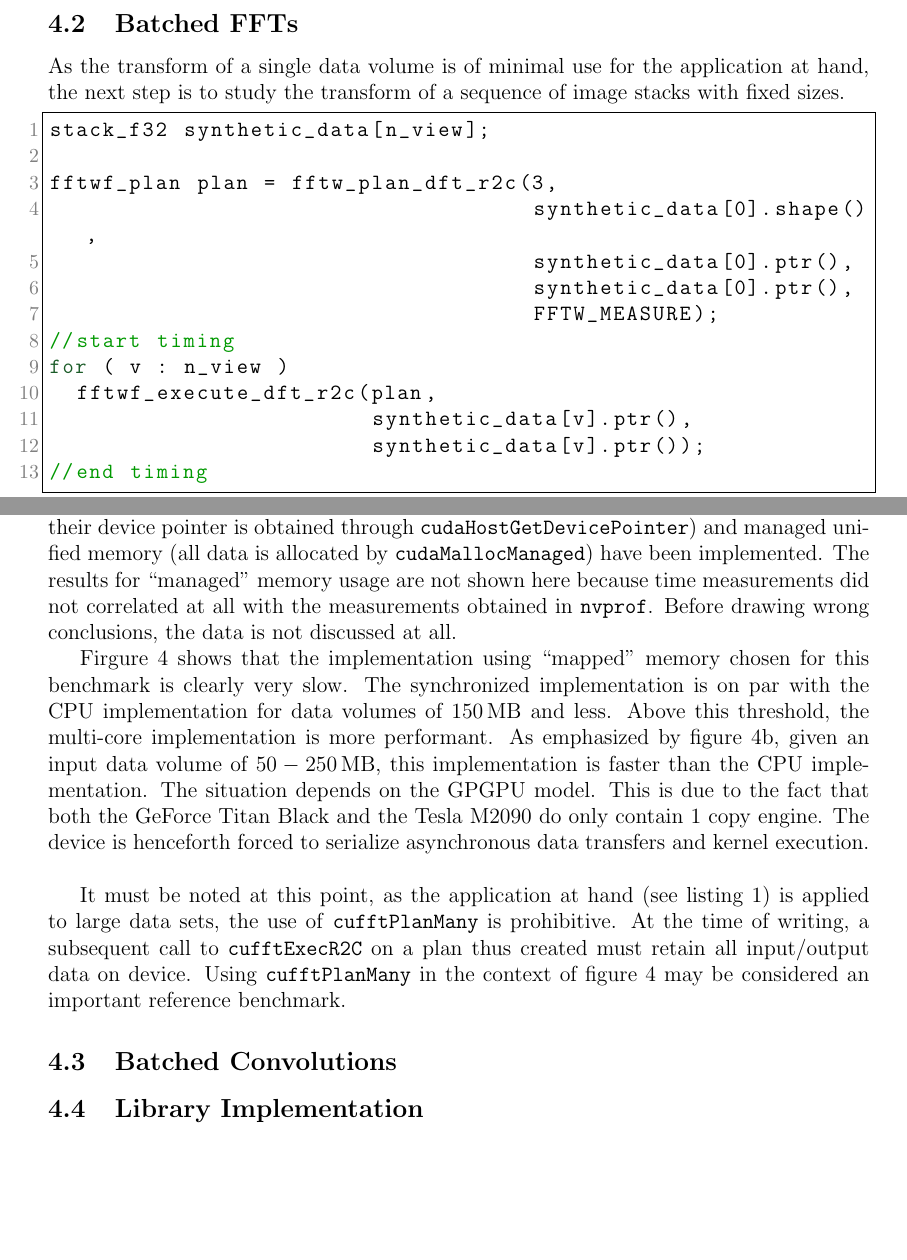
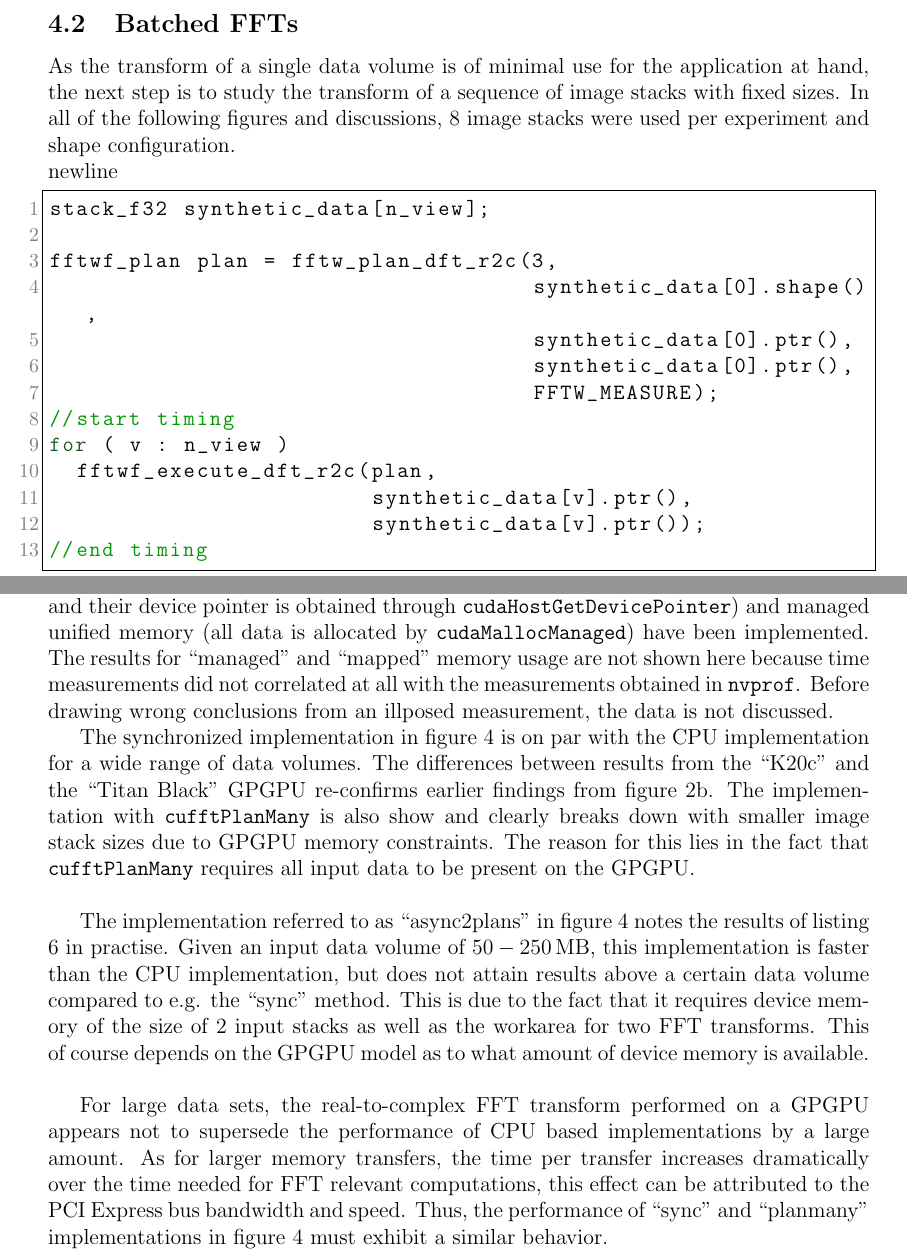
Before and after one commit to psteinb/gtc2015, a LaTeX paper (gtc_2015_paper/lmvn.tex, which reads gtc_2015_paper/models.tex): two parts of pages 9 and 10 of 13 before the commit and two parts of pages 9 and 10 of 15 after it, joined at a grey line, cut so that both start at the same text, the shorter picture padded with empty space. Compiled offline with pdfLaTeX.

Commit message:
continued to fill models

```diff
--- a/gtc_2015_paper/models.tex
+++ b/gtc_2015_paper/models.tex
@@ -69,7 +69,7 @@ Firgure \ref{fig:single_fft_api_fraction} implies, that if data transfer can be
 
 \clearpage
 \subsection{Batched FFTs}
-As the transform of a single data volume is of minimal use for the application at hand, the next step is to study the transform of a sequence of image stacks with fixed sizes.
+As the transform of a single data volume is of minimal use for the application at hand, the next step is to study the transform of a sequence of image stacks with fixed sizes. In all of the following figures and discussions, 8 image stacks were used per experiment and shape configuration.\\newline
 
 \begin{lstlisting}[caption={Batched FFT on synthetic data performed on CPU in pseudo-code based on the \fftw{} syntax.},label={lst:batched_fft_cpu}]
 stack_f32 synthetic_data[n_view];
@@ -140,7 +140,7 @@ cudaDeviceSynchronize();
 
 
 What however becomes clear is that synchronous (figure \ref{fig:batched_fft_sync}) are not beneficial as data transfers to the \gpu{} are performed sequentially. Asynchronous transfers using the same number of streams as there are image stacks (figure \ref{fig:batched_fft_async}) are also not performant (mostly due to the lack of copy engines). But if the number of transfer streams correlates with the number of copy engines the \gpu{} offers, data transfers and computations can be overlaid to some higher extent and runtime benefits can be obtained (figure \ref{fig:batched_fft_async2plans}). Besides the ones just discussed, other host-device data transfer methods were benchmarked.
-For example, mapped memory usage (buffers are marked by \texttt{cudaHostRegister} and their device pointer is obtained through \texttt{cudaHostGetDevicePointer}) and managed unified memory (all data is allocated by \texttt{cudaMallocManaged}) have been implemented. The results for ``managed'' memory usage are not shown here because time measurements did not correlated at all with the measurements obtained in \texttt{nvprof}. Before drawing wrong conclusions, the data is not discussed at all.
+For example, mapped memory usage (buffers are marked by \texttt{cudaHostRegister} and their device pointer is obtained through \texttt{cudaHostGetDevicePointer}) and managed unified memory (all data is allocated by \texttt{cudaMallocManaged}) have been implemented. The results for ``managed'' and ``mapped'' memory usage are not shown here because time measurements did not correlated at all with the measurements obtained in \texttt{nvprof}. Before drawing wrong conclusions from an illposed measurement, the data is not discussed.
 
 \begin{figure}[h]
   \centering
@@ -162,7 +162,9 @@ For example, mapped memory usage (buffers are marked by \texttt{cudaHostRegister
 \end{figure}
 
 
-Firgure \ref{fig:rt_batched_fft} shows that the implementation using ``mapped'' memory chosen for this benchmark is clearly very slow. The synchronized implementation is on par with the \cpu{} implementation for data volumes of $\unit[150]{MB}$ and less. Above this threshold, the multi-core implementation is more performant. As emphasized by figure \ref{fig:batched_fft_speed_up}, given an input data volume of $\unit[50-250]{MB}$, this implementation is faster than the \cpu{} implementation. The situation depends on the \gpu{} model. This is due to the fact that both the GeForce Titan Black and the Tesla M2090 do only contain 1 copy engine. The device is henceforth forced to serialize asynchronous data transfers and kernel execution.\newline
+The synchronized implementation in figure \ref{fig:rt_batched_fft} is on par with the \cpu{} implementation for a wide range of data volumes. The differences between results from the ``K20c'' and the ``Titan Black'' \gpu{} re-confirms earlier findings from figure \ref{fig:single_fft_api_fraction}. The implementation with \texttt{cufftPlanMany} is also show and clearly breaks down with smaller image stack sizes due to \gpu{} memory constraints. The reason for this lies in the fact that \texttt{cufftPlanMany} requires all input data to be present on the \gpu{}.\\
 
-It must be noted at this point, as the application at hand (see listing \ref{lst:java_implementation}) is applied to large data sets, the use of \texttt{cufftPlanMany} is prohibitive. At the time of writing, a subsequent call to \texttt{cufftExecR2C} on a plan thus created must retain all input/output data on device. Using \texttt{cufftPlanMany} in the context of figure \ref{fig:rt_batched_fft} may be considered an important reference benchmark.
+The implementation referred to as ``async2plans'' in figure \ref{fig:rt_batched_fft} notes the results of listing \ref{lst:batched_fft_gpu_async2plans} in practise. Given an input data volume of $\unit[50-250]{MB}$, this implementation is faster than the \cpu{} implementation, but does not attain results above a certain data volume compared to e.g. the ``sync'' method. This is due to the fact that it requires device memory of the size of 2 input stacks as well as the workarea for two FFT transforms. This of course depends on the \gpu{} model as to what amount of device memory is available. % This is due to the fact that both the GeForce Titan Black and the Tesla M2090 do only contain 1 copy engine. The device is henceforth forced to serialize asynchronous data transfers and kernel execution.
+\newline
 
+For large data sets, the real-to-complex FFT transform performed on a \gpu{} appears not to supersede the performance of \cpu{} based implementations by a large amount. As for larger memory transfers, the time per transfer increases dramatically over the time needed for FFT relevant computations, this effect can be attributed to the PCI Express bus bandwidth and speed. Thus, the performance of ``sync'' and ``planmany'' implementations in figure \ref{fig:rt_batched_fft} must exhibit a similar behavior.
```
Also changed, not shown: gtc_2015_paper/plots/batched_all_cgpu_runtime.svg, gtc_2015_paper/plots/batched_cgpu_runtime.svg, gtc_2015_paper/plots/batched_gpu_speed_up.svg, gtc_2015_paper/models.tex (7 more changed lines), 1 other file.
